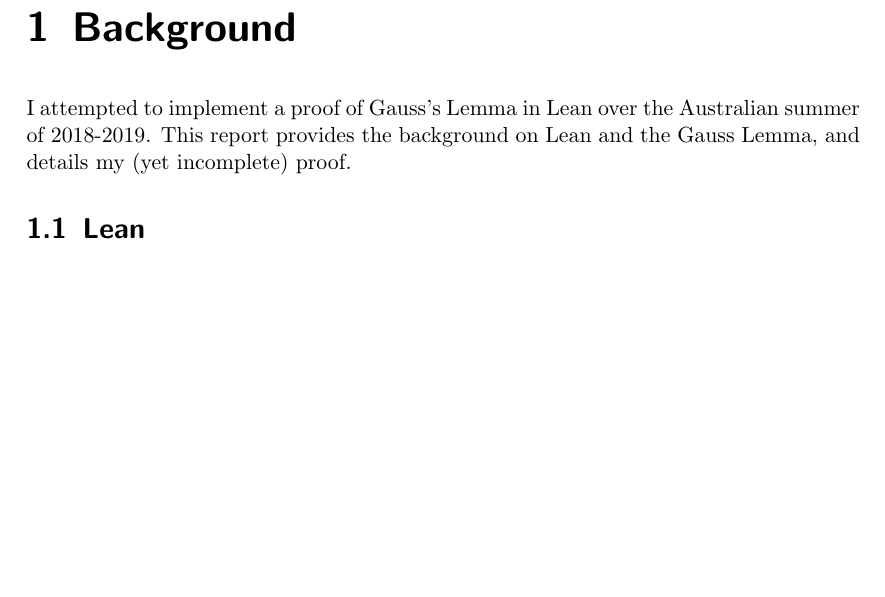
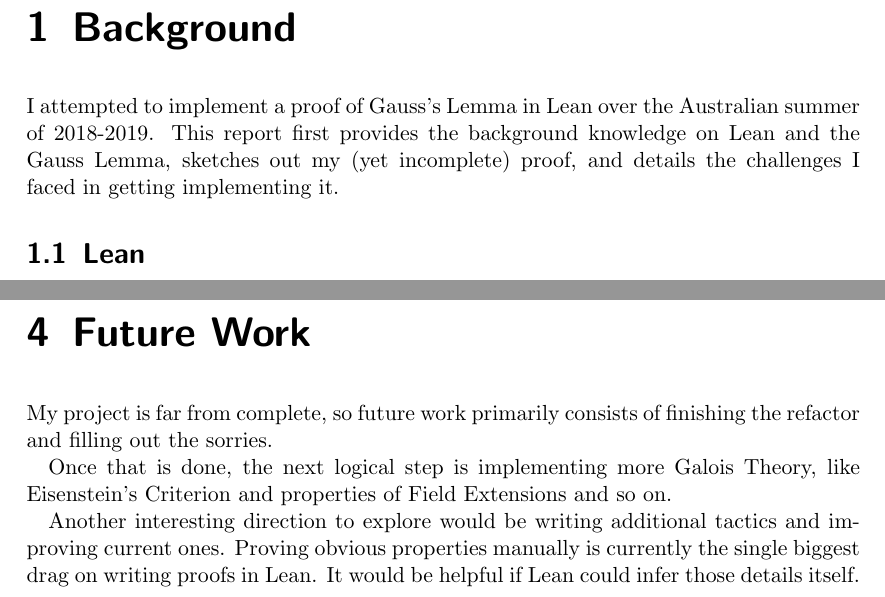
Before and after one commit to chocolatier/theoremproving, a LaTeX thesis (report/report.tex): part of page 2 of 12 before the commit and two parts of pages 2 and 13 of 13 after it, the two joined at a grey line, cut so that both start at the same text, the shorter picture padded with empty space. Compiled offline with pdfLaTeX.

Commit message:
note the future work to be done

```diff
--- a/report/report.tex
+++ b/report/report.tex
@@ -27,7 +27,7 @@
 
 \chapter{Background}
 
-I attempted to implement a proof of Gauss's Lemma in Lean over the Australian summer of 2018-2019. This report provides the background on Lean and the Gauss Lemma, and details my (yet incomplete) proof.
+I attempted to implement a proof of Gauss's Lemma in Lean over the Australian summer of 2018-2019. This report first provides the background knowledge on Lean and the Gauss Lemma, sketches out my (yet incomplete) proof, and details the challenges I faced in getting implementing it.
 
 \section{Lean}
 
@@ -415,5 +416,15 @@
 
  This was also avoidable in hindsight, by splitting out the proofs into lemmas whenever I could.
 
+ \nopagebreak
+
+
+\chapter{Future Work}
+
+My project is far from complete, so future work primarily consists of finishing the refactor and filling out the sorries.
+
+Once that is done, the next logical step is implementing more Galois Theory, like Eisenstein's Criterion and properties of Field Extensions and so on.
+
+Another interesting direction to explore would be writing additional tactics and improving current ones. Proving obvious properties manually is currently the single biggest drag on writing proofs in Lean. It would be helpful if Lean could infer those details itself.
 
 \end{document}
```
Also changed, not shown: report/report.pdf, report/report.tex (13 more changed lines).
